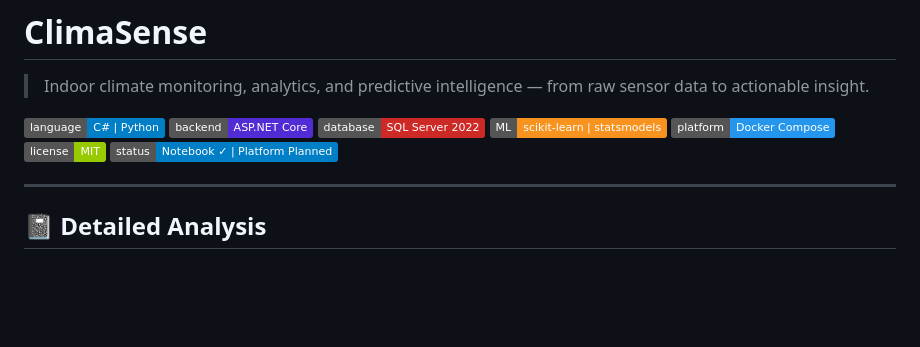
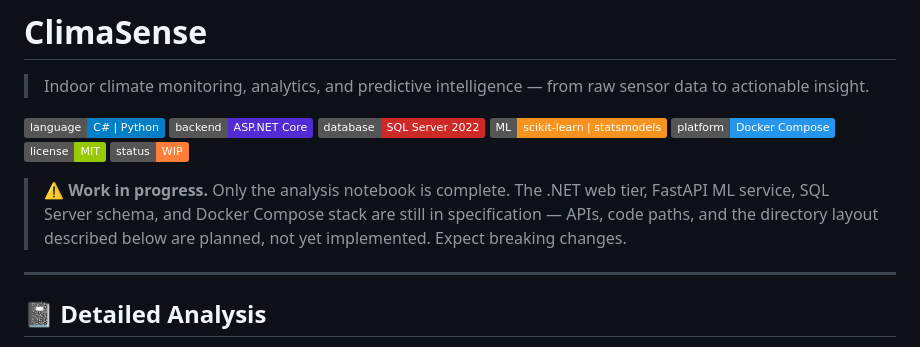
Before and after one commit to arthurkahwa/climasense, a Markdown page: README.md, the part around the change. Rendered like a GitHub page; badges without logos; blank space fills up the shorter version.

Commit message:
Flag repo as work in progress
Add WIP status badge and prominent banner clarifying that only the
analysis notebook is complete; platform components remain in spec.

Co-Authored-By: Claude Opus 4.7 (1M context) <noreply@anthropic.com>

```diff
--- a/README.md
+++ b/README.md
@@ -8,7 +8,9 @@
 ![ML](https://img.shields.io/badge/ML-scikit--learn%20%7C%20statsmodels-F7931E)
 ![Platform](https://img.shields.io/badge/platform-Docker%20Compose-2496ED)
 ![License](https://img.shields.io/badge/license-MIT-green)
-![Status](https://img.shields.io/badge/status-Notebook%20%E2%9C%93%20%7C%20Platform%20Planned-blue)
+![Status](https://img.shields.io/badge/status-WIP-orange)
+
+> ⚠️ **Work in progress.** Only the analysis notebook is complete. The .NET web tier, FastAPI ML service, SQL Server schema, and Docker Compose stack are still in specification — APIs, code paths, and the directory layout described below are planned, not yet implemented. Expect breaking changes.
 
 ---
 
```
